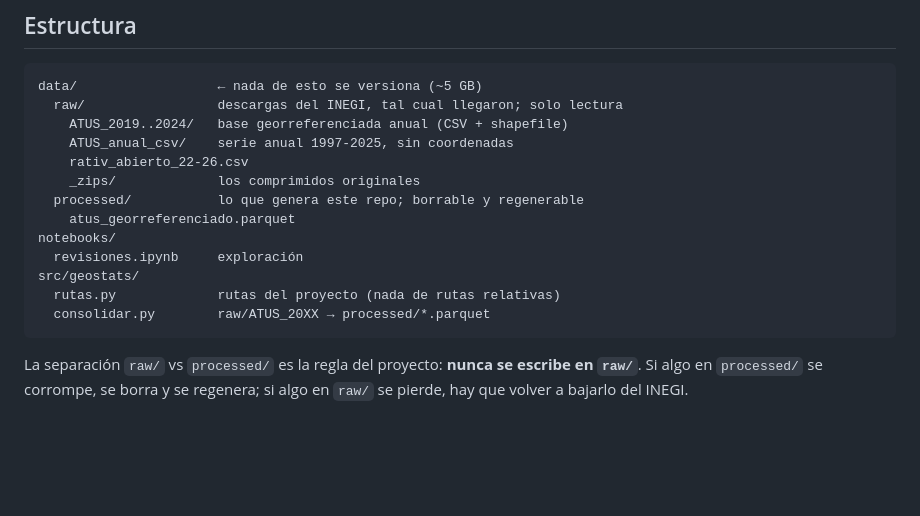
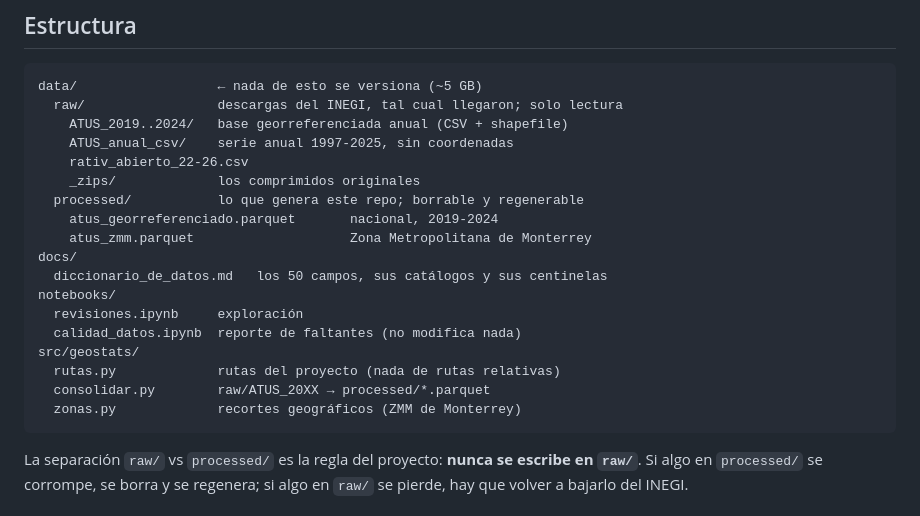
Before and after one commit to Lunaaaalj/GeoStats, a Markdown page: README.md, the part around one of its changes. Drawn GitHub-style; blank space fills up the shorter version.

````diff
--- a/README.md
+++ b/README.md
@@ -13,12 +13,17 @@ data/                  ← nada de esto se versiona (~5 GB)
     rativ_abierto_22-26.csv
     _zips/             los comprimidos originales
   processed/           lo que genera este repo; borrable y regenerable
-    atus_georreferenciado.parquet
+    atus_georreferenciado.parquet       nacional, 2019-2024
+    atus_zmm.parquet                    Zona Metropolitana de Monterrey
+docs/
+  diccionario_de_datos.md   los 50 campos, sus catálogos y sus centinelas
 notebooks/
   revisiones.ipynb     exploración
+  calidad_datos.ipynb  reporte de faltantes (no modifica nada)
 src/geostats/
   rutas.py             rutas del proyecto (nada de rutas relativas)
   consolidar.py        raw/ATUS_20XX → processed/*.parquet
+  zonas.py             recortes geográficos (ZMM de Monterrey)
 ```
 
 La separación `raw/` vs `processed/` es la regla del proyecto: **nunca se
````
Also changed, not shown: other parts of README.md (+57 -0 lines).
